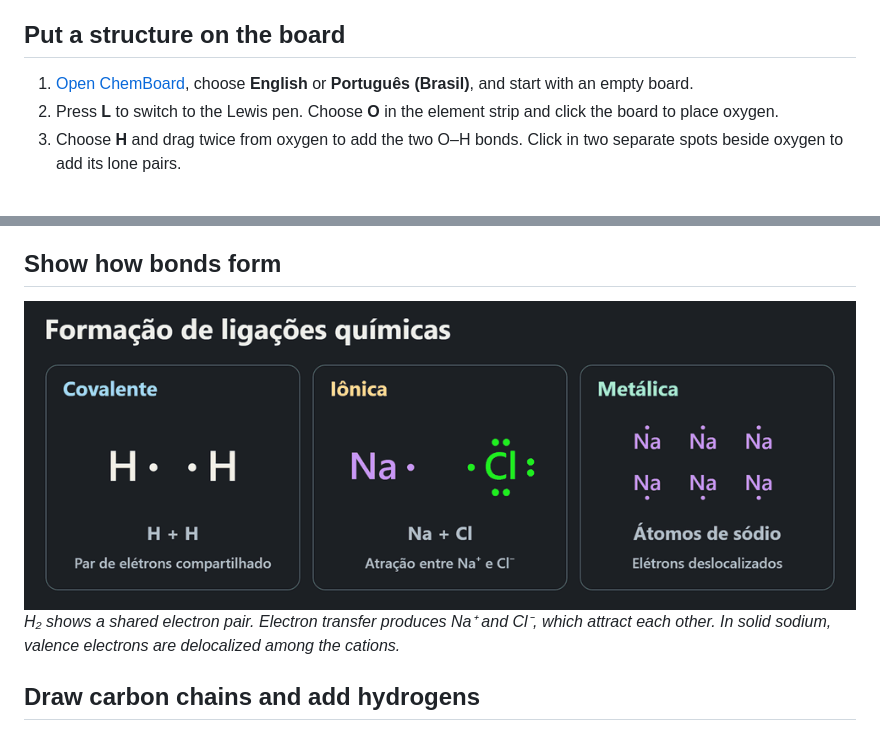
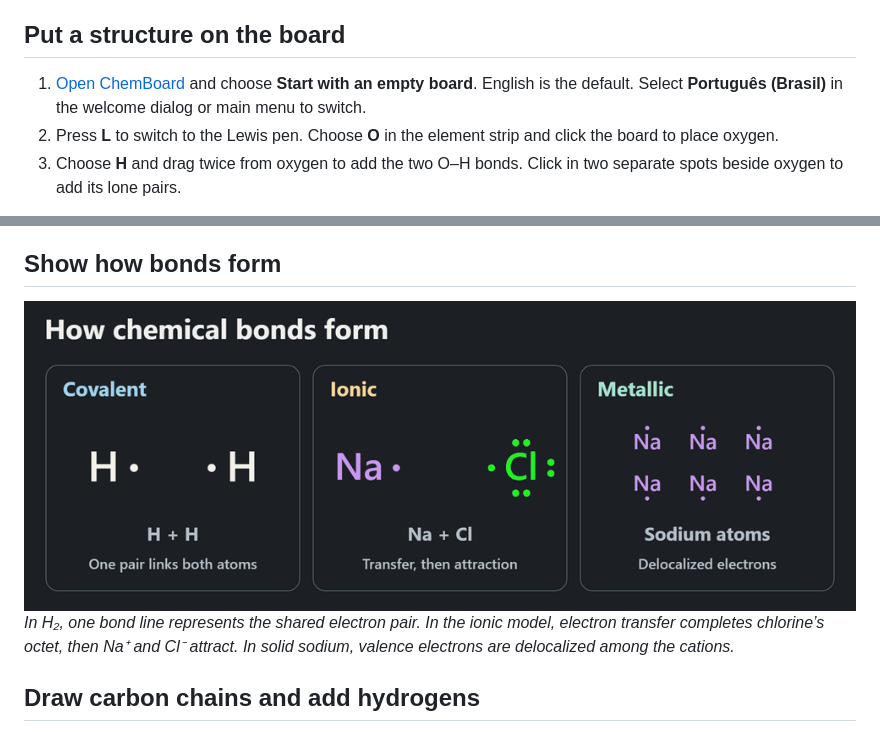
Before and after one commit to HenriqueCSJ/chemboard, a Markdown page: README.md, 2 parts joined by grey strips. Rendered like a GitHub page; pictures changed too: docs/media/bond-formation.gif.

Commit message:
Default to English and correct bond formation demo

```diff
--- a/README.md
+++ b/README.md
@@ -22,7 +22,7 @@ ChemBoard is a browser whiteboard for chemistry instructors. Draw Lewis structur
 
 ## Put a structure on the board
 
-1. [Open ChemBoard](https://henriquecsj.github.io/chemboard/), choose **English** or **Português (Brasil)**, and start with an empty board.
+1. [Open ChemBoard](https://henriquecsj.github.io/chemboard/) and choose **Start with an empty board**. English is the default. Select **Português (Brasil)** in the welcome dialog or main menu to switch.
 2. Press **L** to switch to the Lewis pen. Choose **O** in the element strip and click the board to place oxygen.
 3. Choose **H** and drag twice from oxygen to add the two O–H bonds. Click in two separate spots beside oxygen to add its lone pairs.
 
@@ -45,6 +45,6 @@ Drag a lone pair with **Select** to move it around its atom. With the **Lewis pe
 </picture>
 
-*H₂ shows a shared electron pair. Electron transfer produces Na⁺ and Cl⁻, which attract each other. In solid sodium, valence electrons are delocalized among the cations.*
+*In H₂, one bond line represents the shared electron pair. In the ionic model, electron transfer completes chlorine’s octet, then Na⁺ and Cl⁻ attract. In solid sodium, valence electrons are delocalized among the cations.*
 
 ## Draw carbon chains and add hydrogens
 
```
Also changed, not shown: other parts of README.md (+1 -1 lines), docs/README.pt-BR.md (+2 -2 lines), docs/media/bond-formation-poster.png, 1 other file.
